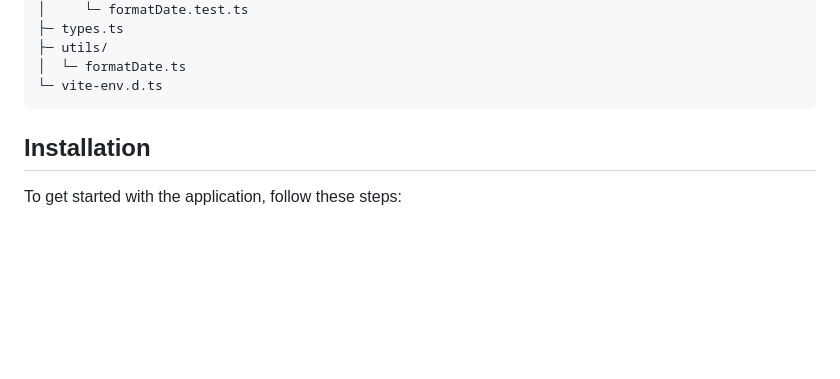
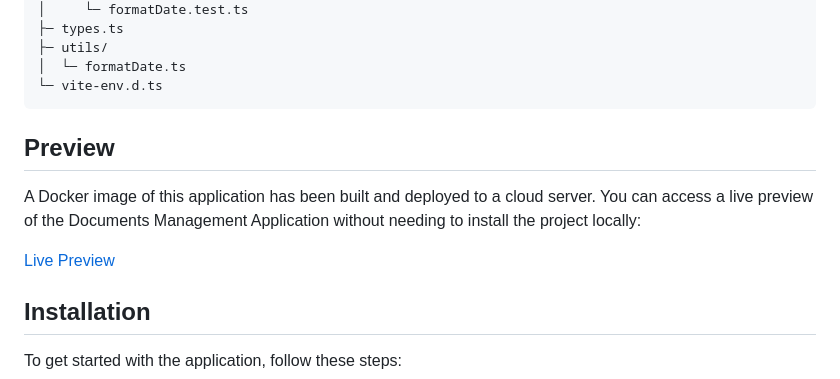
Before and after one commit to danielecalzone/documents-management-app, a Markdown page: README.md, the part around one of its changes. GitHub-like rendering; blank space fills up the shorter version.

````diff
--- a/README.md
+++ b/README.md
@@ -65,6 +65,11 @@ src/
 │  └─ formatDate.ts
 └─ vite-env.d.ts
 ```
+## Preview
+
+A Docker image of this application has been built and deployed to a cloud server. You can access a live preview of the Documents Management Application without needing to install the project locally:
+
+[Live Preview](https://documents-management-app-daniele-calzone.onrender.com/)
 
 ## Installation
 
````
Also changed, not shown: other parts of README.md (+3 -3 lines).
